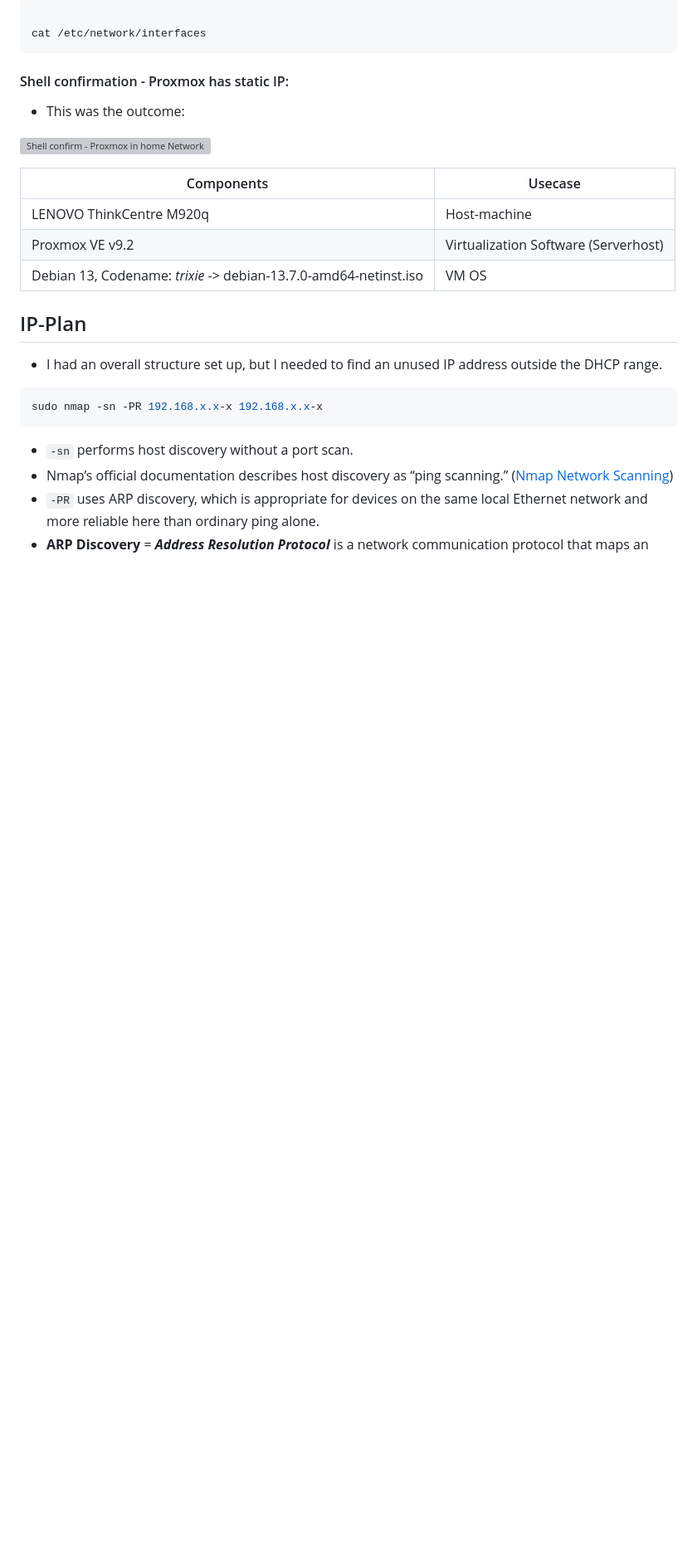
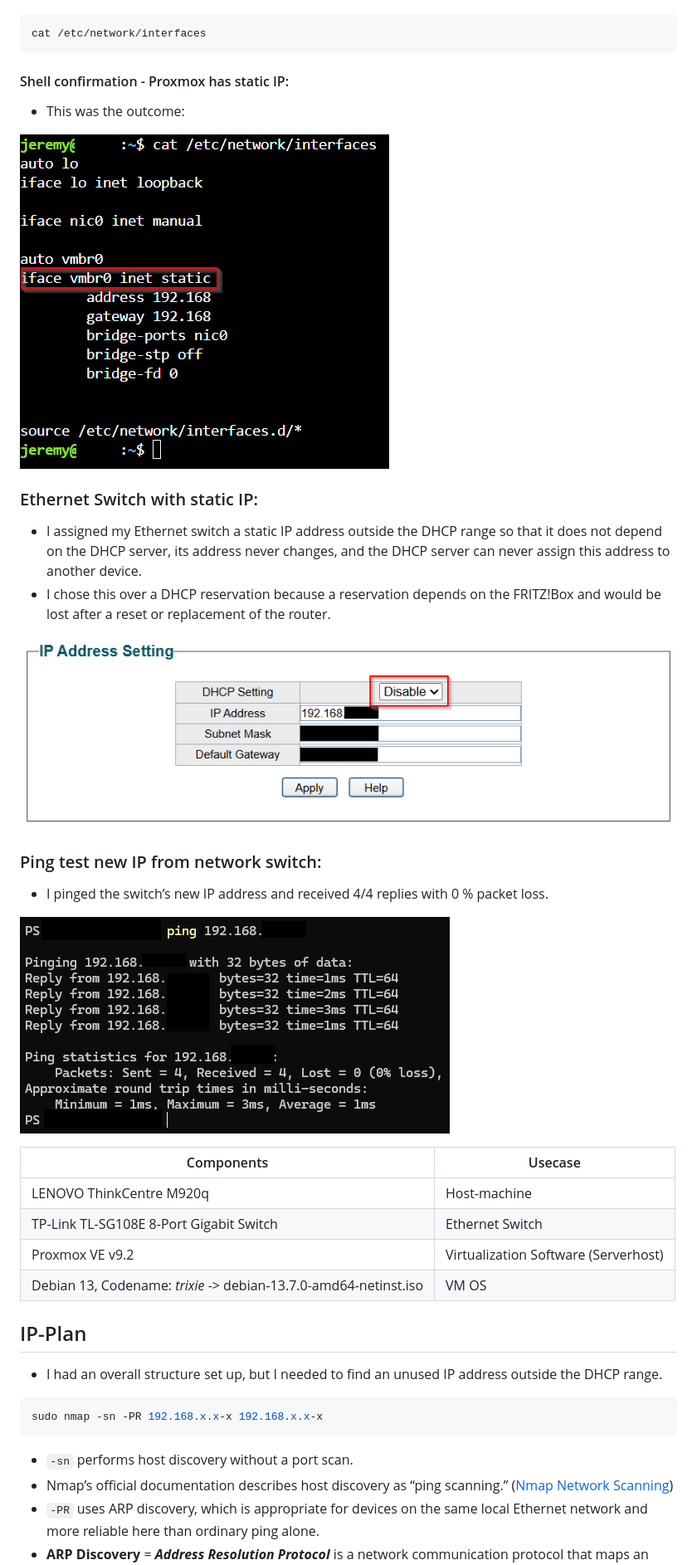
Before and after one commit to jeystack/lamp-server, a Markdown page: docs/phase-0-preparation.md, the part around one of its changes. Shown at 83% size. Rendered like a GitHub page; pictures changed too: screenshots/phase-0/netswitch-no-dhcp.png (added), screenshots/phase-0/newip-netswitch-pingtest.png (added); blank space fills up the shorter version; grey boxes are pictures that could not be loaded.

Commit message:
docs: complete phase 0 with switch IP and fixed image paths

````diff
--- a/docs/phase-0-preparation.md
+++ b/docs/phase-0-preparation.md
@@ -116,17 +116,28 @@
 
 ```bash
-
 cat /etc/network/interfaces
 ```
 
 #### Shell confirmation - Proxmox has static IP:
 - This was the outcome:
 
-![Shell confirm - Proxmox in home Network](../screenshots/proxmox-host-in-home-network-shell-check.png)
+![Shell confirm - Proxmox in home Network](../screenshots/phase-0/proxmox-host-in-home-network-shell-check.png)
+
+### Ethernet Switch with static IP:
+- I assigned my Ethernet switch a static IP address outside the DHCP range so that it does not depend on the DHCP server, its address never changes, and the DHCP server can never assign this address to another device.
+- I chose this over a DHCP reservation because a reservation depends on the FRITZ!Box and would be lost after a reset or replacement of the router.
+
+![Switch IP settings – DHCP disabled](../screenshots/phase-0/netswitch-no-dhcp.png)
+
+### Ping test new IP from network switch:
+- I pinged the switch’s new IP address and received 4/4 replies with 0 % packet loss.
+
+![Ping test for switch's new IP](../screenshots/phase-0/newip-netswitch-pingtest.png)
 
 | Components | Usecase |
 |------------|---------|
 | LENOVO ThinkCentre M920q | Host-machine |
+| TP-Link TL-SG108E 8-Port Gigabit Switch | Ethernet Switch |
 | Proxmox VE v9.2 | Virtualization Software (Serverhost) |
 | Debian 13, Codename: *trixie* -> debian-13.7.0-amd64-netinst.iso | VM OS |
 
````
Also changed, not shown: other parts of docs/phase-0-preparation.md (+20 -20 lines).
